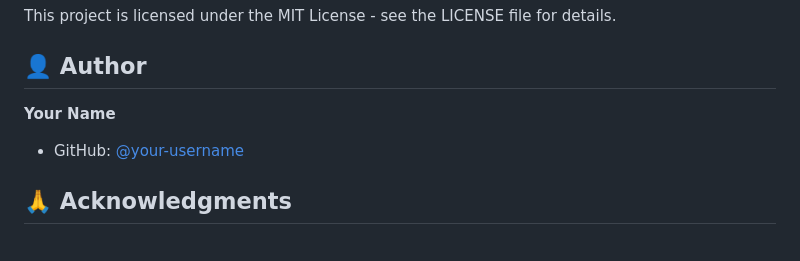
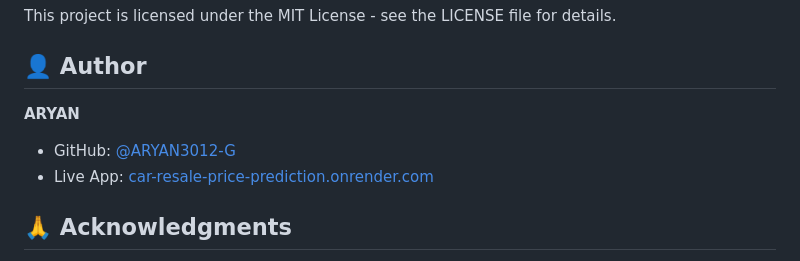
Before and after one commit to ARYAN3012-G/car-resale-price-prediction, a Markdown page: README.md, the part around one of its changes. Rendered like a GitHub page.

Commit message:
readme-update

```diff
--- a/README.md
+++ b/README.md
@@ -193,8 +197,9 @@ This project is licensed under the MIT License - see the LICENSE file for detail
 
 ## 👤 Author
 
-**Your Name**
-- GitHub: [@your-username](https://github.com/your-username)
+**ARYAN**
+- GitHub: [@ARYAN3012-G](https://github.com/ARYAN3012-G)
+- Live App: [car-resale-price-prediction.onrender.com](https://car-resale-price-prediction.onrender.com/)
 
 ## 🙏 Acknowledgments
 
```
Also changed, not shown: other parts of README.md (+5 -1 lines).
